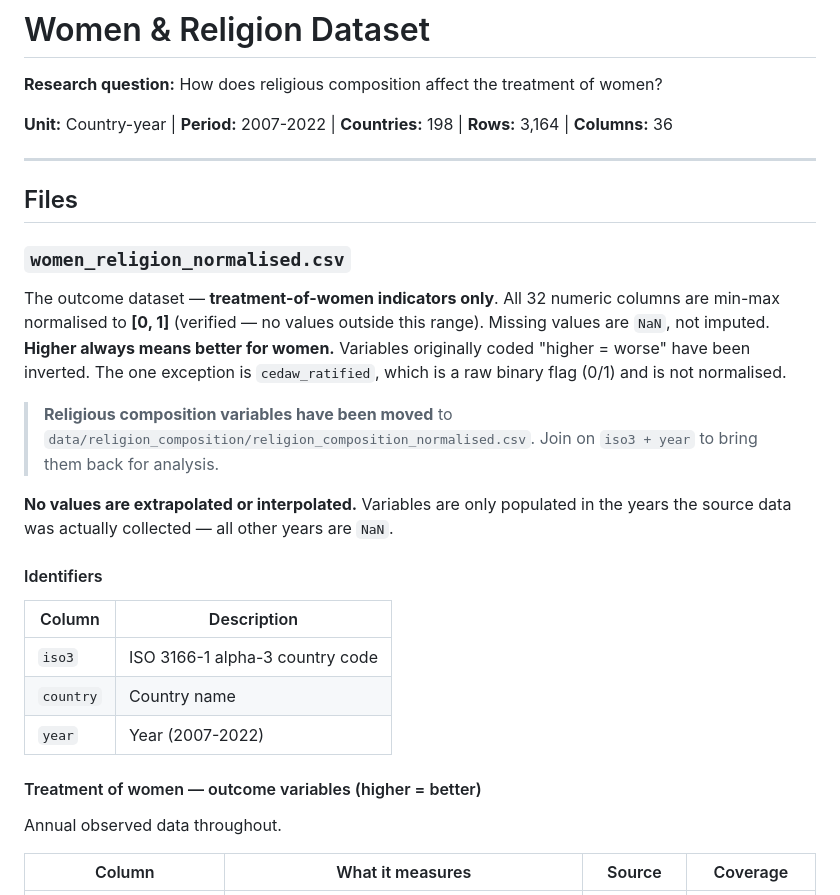
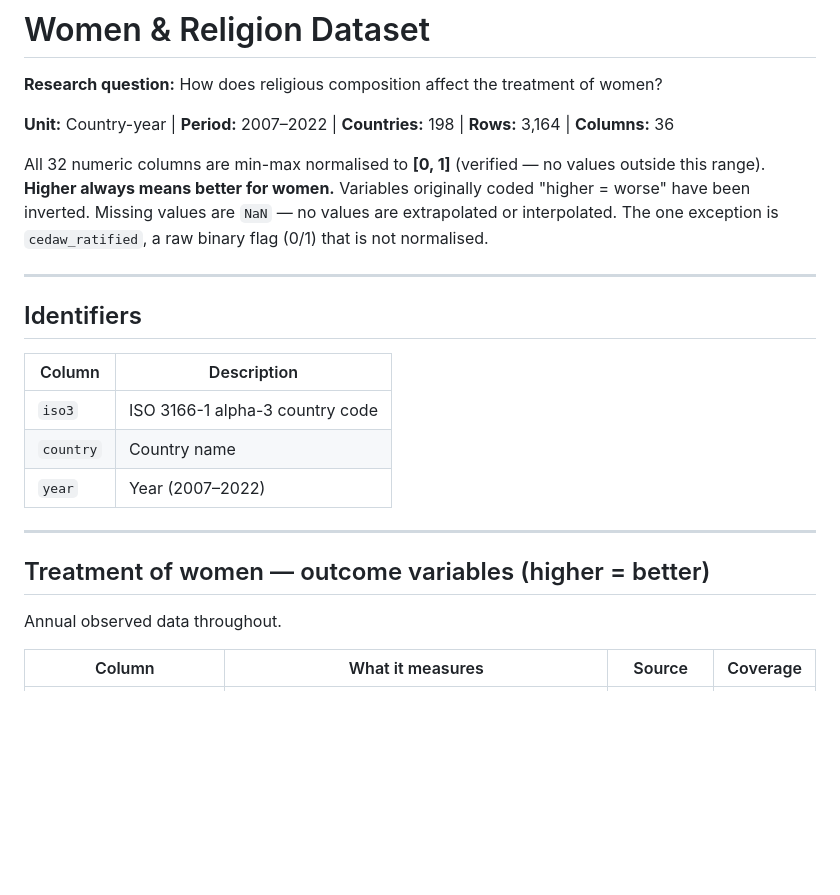
Before and after one commit to tashawhalley2024/mdm3_project3, a Markdown page: data/woment_normalised_README.md, the part around one of its changes. Drawn GitHub-style; blank space fills up the shorter version.

```diff
--- a/data/woment_normalised_README.md
+++ b/data/woment_normalised_README.md
@@ -2,36 +2,27 @@
 
 **Research question:** How does religious composition affect the treatment of women?
 
-**Unit:** Country-year | **Period:** 2007-2022 | **Countries:** 198 | **Rows:** 3,164 | **Columns:** 36
+**Unit:** Country-year | **Period:** 2007–2022 | **Countries:** 198 | **Rows:** 3,164 | **Columns:** 36
+
+All 32 numeric columns are min-max normalised to **[0, 1]** (verified — no values outside this range).
+**Higher always means better for women.**
+Variables originally coded "higher = worse" have been inverted.
+Missing values are `NaN` — no values are extrapolated or interpolated.
+The one exception is `cedaw_ratified`, a raw binary flag (0/1) that is not normalised.
 
 ---
 
-## Files
-
-### `women_religion_normalised.csv`
-
-The outcome dataset — **treatment-of-women indicators only**. All 32 numeric columns are
-min-max normalised to **[0, 1]** (verified — no values outside this range). Missing values
-are `NaN`, not imputed. **Higher always means better for women.**
-Variables originally coded "higher = worse" have been inverted.
-The one exception is `cedaw_ratified`, which is a raw binary flag (0/1) and is not normalised.
-
-> **Religious composition variables have been moved** to
-> `data/religion_composition/religion_composition_normalised.csv`.
-> Join on `iso3 + year` to bring them back for analysis.
-
-**No values are extrapolated or interpolated.** Variables are only populated in the
-years the source data was actually collected — all other years are `NaN`.
-
-#### Identifiers
+## Identifiers
 
 | Column | Description |
 |--------|-------------|
 | `iso3` | ISO 3166-1 alpha-3 country code |
 | `country` | Country name |
-| `year` | Year (2007-2022) |
+| `year` | Year (2007–2022) |
 
-#### Treatment of women — outcome variables (higher = better)
+---
+
+## Treatment of women — outcome variables (higher = better)
 
 Annual observed data throughout.
 
```
Also changed, not shown: other parts of data/woment_normalised_README.md (+54 -32 lines).
